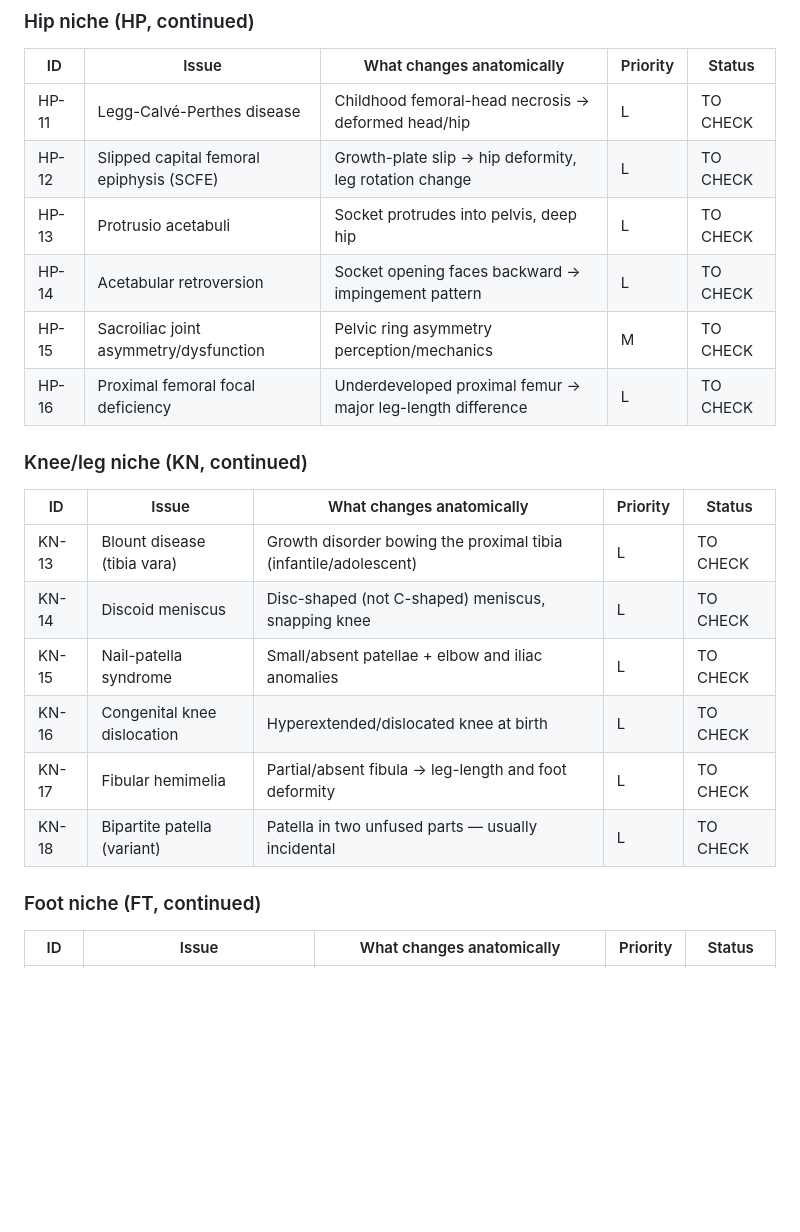
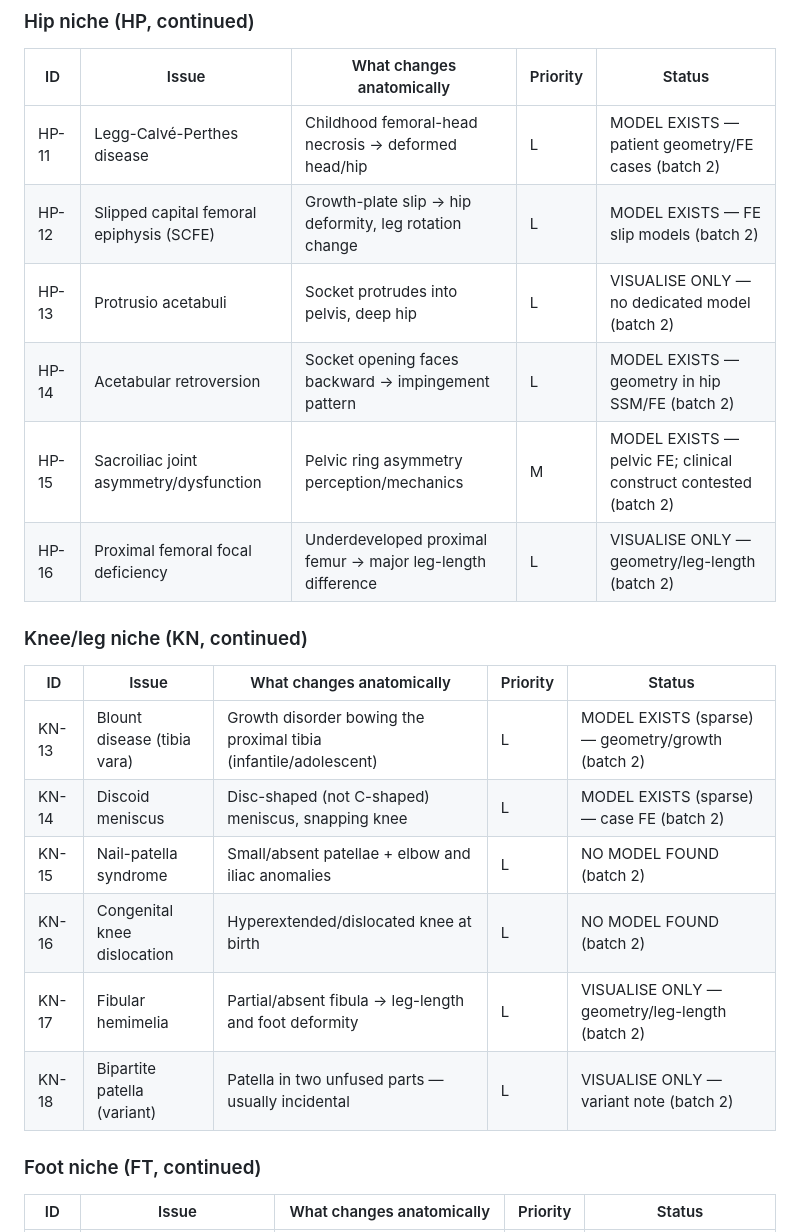
Before and after one commit to HarmannBitte/rehab-agent, a Markdown page: docs/anatomy-issues-checklist.md, the part around one of its changes. Drawn GitHub-style; blank space fills up the shorter version.

```diff
--- a/docs/anatomy-issues-checklist.md
+++ b/docs/anatomy-issues-checklist.md
@@ -274,23 +274,23 @@
 
 | ID | Issue | What changes anatomically | Priority | Status |
 |---|---|---|---|---|
-| HP-11 | Legg-Calvé-Perthes disease | Childhood femoral-head necrosis → deformed head/hip | L | TO CHECK |
-| HP-12 | Slipped capital femoral epiphysis (SCFE) | Growth-plate slip → hip deformity, leg rotation change | L | TO CHECK |
-| HP-13 | Protrusio acetabuli | Socket protrudes into pelvis, deep hip | L | TO CHECK |
-| HP-14 | Acetabular retroversion | Socket opening faces backward → impingement pattern | L | TO CHECK |
-| HP-15 | Sacroiliac joint asymmetry/dysfunction | Pelvic ring asymmetry perception/mechanics | M | TO CHECK |
-| HP-16 | Proximal femoral focal deficiency | Underdeveloped proximal femur → major leg-length difference | L | TO CHECK |
+| HP-11 | Legg-Calvé-Perthes disease | Childhood femoral-head necrosis → deformed head/hip | L | MODEL EXISTS — patient geometry/FE cases (batch 2) |
+| HP-12 | Slipped capital femoral epiphysis (SCFE) | Growth-plate slip → hip deformity, leg rotation change | L | MODEL EXISTS — FE slip models (batch 2) |
+| HP-13 | Protrusio acetabuli | Socket protrudes into pelvis, deep hip | L | VISUALISE ONLY — no dedicated model (batch 2) |
+| HP-14 | Acetabular retroversion | Socket opening faces backward → impingement pattern | L | MODEL EXISTS — geometry in hip SSM/FE (batch 2) |
+| HP-15 | Sacroiliac joint asymmetry/dysfunction | Pelvic ring asymmetry perception/mechanics | M | MODEL EXISTS — pelvic FE; clinical construct contested (batch 2) |
+| HP-16 | Proximal femoral focal deficiency | Underdeveloped proximal femur → major leg-length difference | L | VISUALISE ONLY — geometry/leg-length (batch 2) |
 
 ### Knee/leg niche (KN, continued)
 
 | ID | Issue | What changes anatomically | Priority | Status |
 |---|---|---|---|---|
-| KN-13 | Blount disease (tibia vara) | Growth disorder bowing the proximal tibia (infantile/adolescent) | L | TO CHECK |
-| KN-14 | Discoid meniscus | Disc-shaped (not C-shaped) meniscus, snapping knee | L | TO CHECK |
-| KN-15 | Nail-patella syndrome | Small/absent patellae + elbow and iliac anomalies | L | TO CHECK |
-| KN-16 | Congenital knee dislocation | Hyperextended/dislocated knee at birth | L | TO CHECK |
-| KN-17 | Fibular hemimelia | Partial/absent fibula → leg-length and foot deformity | L | TO CHECK |
-| KN-18 | Bipartite patella (variant) | Patella in two unfused parts — usually incidental | L | TO CHECK |
+| KN-13 | Blount disease (tibia vara) | Growth disorder bowing the proximal tibia (infantile/adolescent) | L | MODEL EXISTS (sparse) — geometry/growth (batch 2) |
+| KN-14 | Discoid meniscus | Disc-shaped (not C-shaped) meniscus, snapping knee | L | MODEL EXISTS (sparse) — case FE (batch 2) |
+| KN-15 | Nail-patella syndrome | Small/absent patellae + elbow and iliac anomalies | L | NO MODEL FOUND (batch 2) |
+| KN-16 | Congenital knee dislocation | Hyperextended/dislocated knee at birth | L | NO MODEL FOUND (batch 2) |
+| KN-17 | Fibular hemimelia | Partial/absent fibula → leg-length and foot deformity | L | VISUALISE ONLY — geometry/leg-length (batch 2) |
+| KN-18 | Bipartite patella (variant) | Patella in two unfused parts — usually incidental | L | VISUALISE ONLY — variant note (batch 2) |
 
 ### Foot niche (FT, continued)
 
```
Also changed, not shown: other parts of docs/anatomy-issues-checklist.md (+50 -48 lines), docs/anatomy-audit-batch2-hip-knee-foot.md (added, +159 -0 lines).
